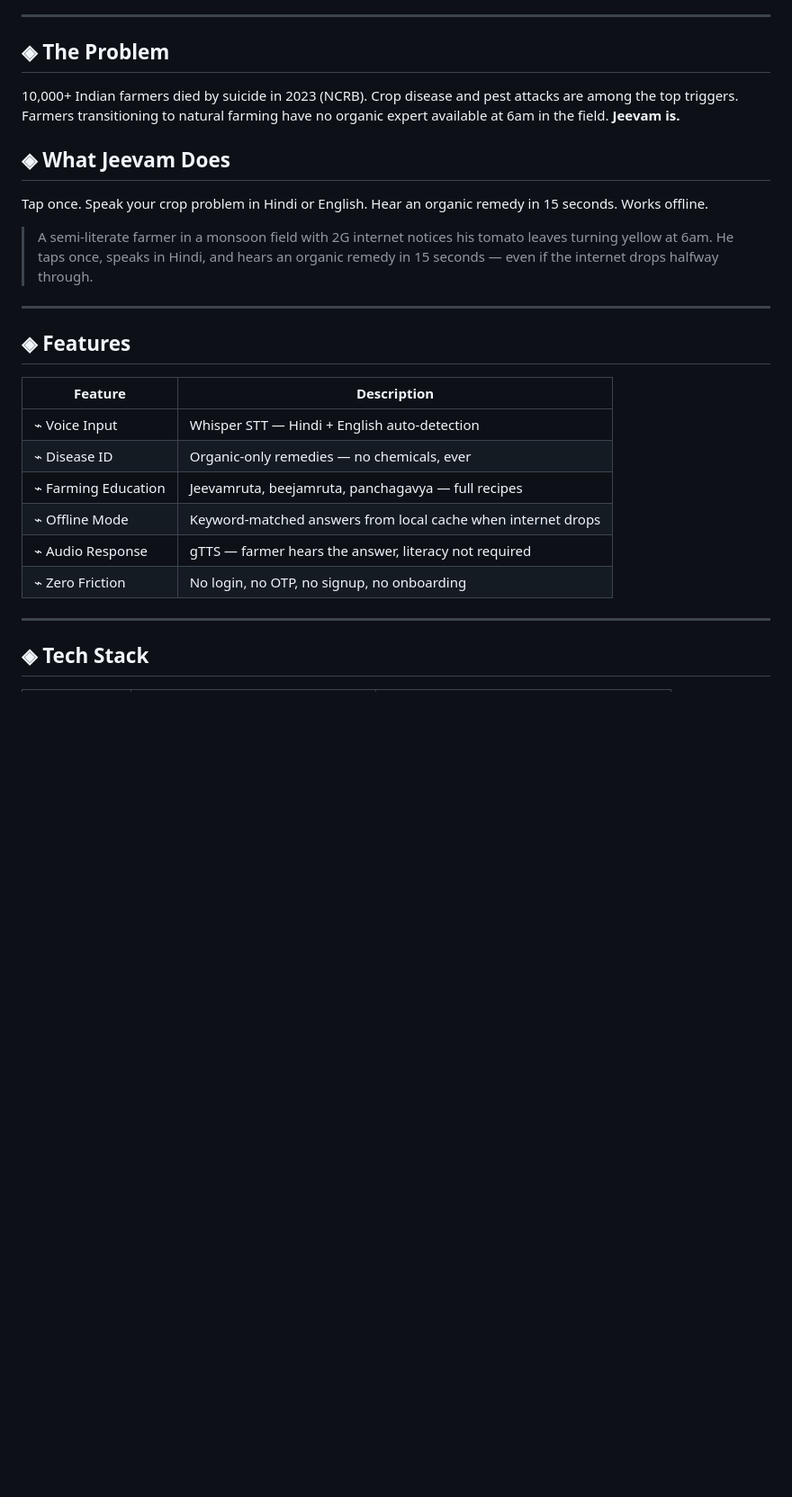
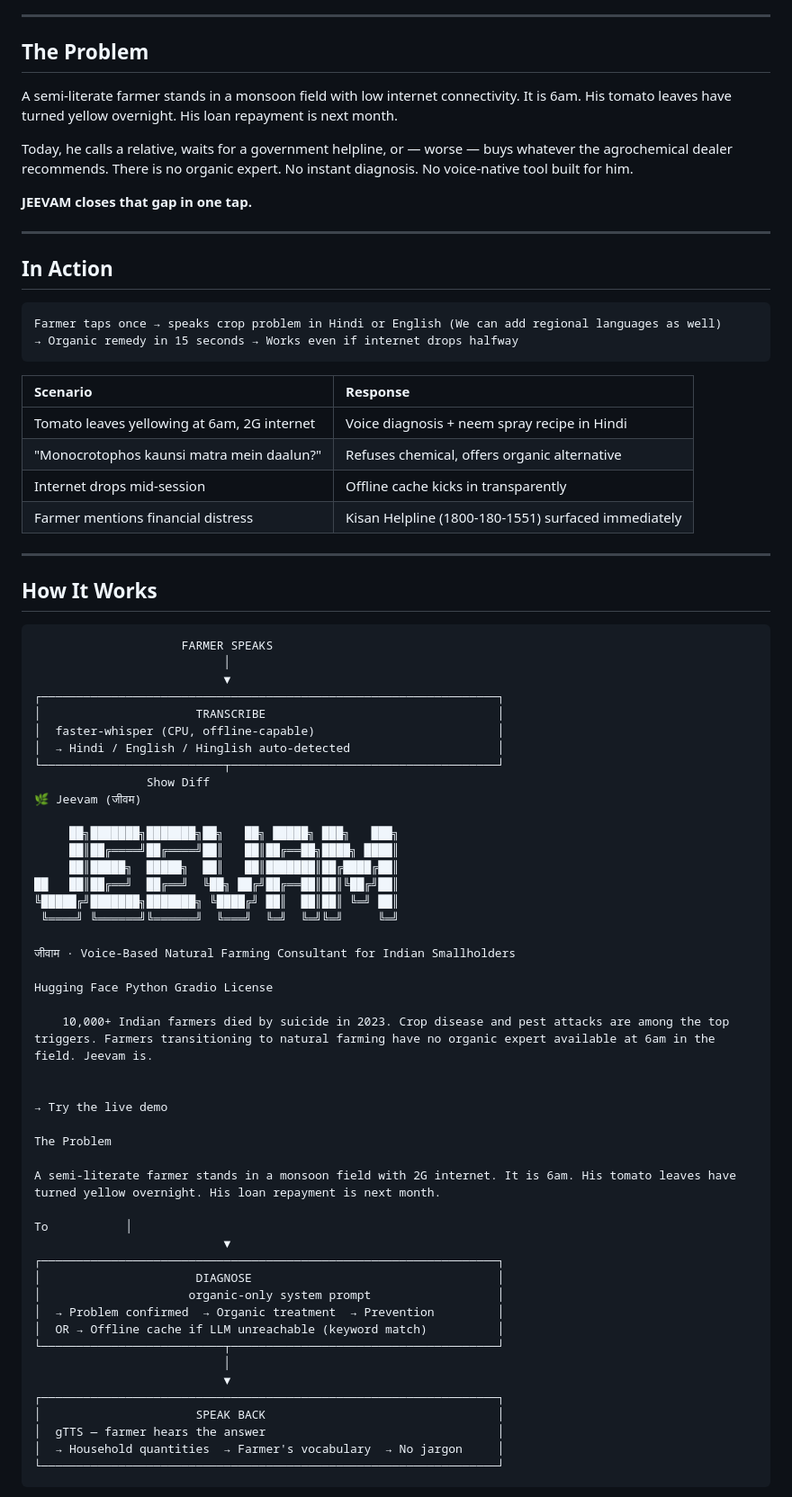
Before and after one commit to lakshya-baranwal/Jeevam, a Markdown page: README.md, the part around one of its changes. Shown at 90% size. Drawn GitHub-style; blank space fills up the shorter version.

````diff
--- a/README.md
+++ b/README.md
@@ -16,29 +33,80 @@ pinned: false
 
 ---
 
-## ◈ The Problem
+## The Problem
 
-10,000+ Indian farmers died by suicide in 2023 (NCRB). Crop disease and pest attacks are among the top triggers. Farmers transitioning to natural farming have no organic expert available at 6am in the field. **Jeevam is.**
+A semi-literate farmer stands in a monsoon field with low internet connectivity. It is 6am. His tomato leaves have turned yellow overnight. His loan repayment is next month.
 
-## ◈ What Jeevam Does
+Today, he calls a relative, waits for a government helpline, or — worse — buys whatever the agrochemical dealer recommends. There is no organic expert. No instant diagnosis. No voice-native tool built for him.
 
-Tap once. Speak your crop problem in Hindi or English. Hear an organic remedy in 15 seconds. Works offline.
-
-> A semi-literate farmer in a monsoon field with 2G internet notices his tomato leaves turning yellow at 6am. He taps once, speaks in Hindi, and hears an organic remedy in 15 seconds — even if the internet drops halfway through.
+**JEEVAM closes that gap in one tap.**
 
 ---
 
-## ◈ Features
+## In Action
 
-| Feature | Description |
-|---|---|
-| ⌁ Voice Input | Whisper STT — Hindi + English auto-detection |
-| ⌁ Disease ID | Organic-only remedies — no chemicals, ever |
-| ⌁ Farming Education | Jeevamruta, beejamruta, panchagavya — full recipes |
-| ⌁ Offline Mode | Keyword-matched answers from local cache when internet drops |
-| ⌁ Audio Response | gTTS — farmer hears the answer, literacy not required |
-| ⌁ Zero Friction | No login, no OTP, no signup, no onboarding |
+```
+Farmer taps once → speaks crop problem in Hindi or English (We can add regional languages as well)
+→ Organic remedy in 15 seconds → Works even if internet drops halfway
+```
+
+| Scenario | Response |
+|:---|:---|
+| Tomato leaves yellowing at 6am, 2G internet | Voice diagnosis + neem spray recipe in Hindi |
+| "Monocrotophos kaunsi matra mein daalun?" | Refuses chemical, offers organic alternative |
+| Internet drops mid-session | Offline cache kicks in transparently |
+| Farmer mentions financial distress | Kisan Helpline (1800-180-1551) surfaced immediately |
 
 ---
 
-## ◈ Tech Stack
+## How It Works
+
+```
+                     FARMER SPEAKS
+                           │
+                           ▼
+┌─────────────────────────────────────────────────────────────────┐
+│                      TRANSCRIBE                                 │
+│  faster-whisper (CPU, offline-capable)                          │
+│  → Hindi / English / Hinglish auto-detected                     │
+└──────────────────────────┬──────────────────────────────────────┘
+                Show Diff
+🌿 Jeevam (जीवम)
+
+     ██╗███████╗███████╗██╗   ██╗ █████╗ ███╗   ███╗
+     ██║██╔════╝██╔════╝██║   ██║██╔══██╗████╗ ████║
+     ██║█████╗  █████╗  ██║   ██║███████║██╔████╔██║
+██   ██║██╔══╝  ██╔══╝  ╚██╗ ██╔╝██╔══██║██║╚██╔╝██║
+╚█████╔╝███████╗███████╗ ╚████╔╝ ██║  ██║██║ ╚═╝ ██║
+ ╚════╝ ╚══════╝╚══════╝  ╚═══╝  ╚═╝  ╚═╝╚═╝     ╚═╝
+
+जीवाम · Voice-Based Natural Farming Consultant for Indian Smallholders
+
+Hugging Face Python Gradio License
+
+    10,000+ Indian farmers died by suicide in 2023. Crop disease and pest attacks are among the top triggers. Farmers transitioning to natural farming have no organic expert available at 6am in the field. Jeevam is.
+
+
+→ Try the live demo
+
+The Problem
+
+A semi-literate farmer stands in a monsoon field with 2G internet. It is 6am. His tomato leaves have turned yellow overnight. His loan repayment is next month.
+
+To           │
+                           ▼
+┌─────────────────────────────────────────────────────────────────┐
+│                      DIAGNOSE                                   │
+│                     organic-only system prompt                  │
+│  → Problem confirmed  → Organic treatment  → Prevention         │
+│  OR → Offline cache if LLM unreachable (keyword match)          │
+└──────────────────────────┬──────────────────────────────────────┘
+                           │
+                           ▼
+┌─────────────────────────────────────────────────────────────────┐
+│                      SPEAK BACK                                 │
+│  gTTS — farmer hears the answer                                 │
+│  → Household quantities  → Farmer's vocabulary  → No jargon     │
+└─────────────────────────────────────────────────────────────────┘
+```
+
````
Also changed, not shown: other parts of README.md (+161 -115 lines).
